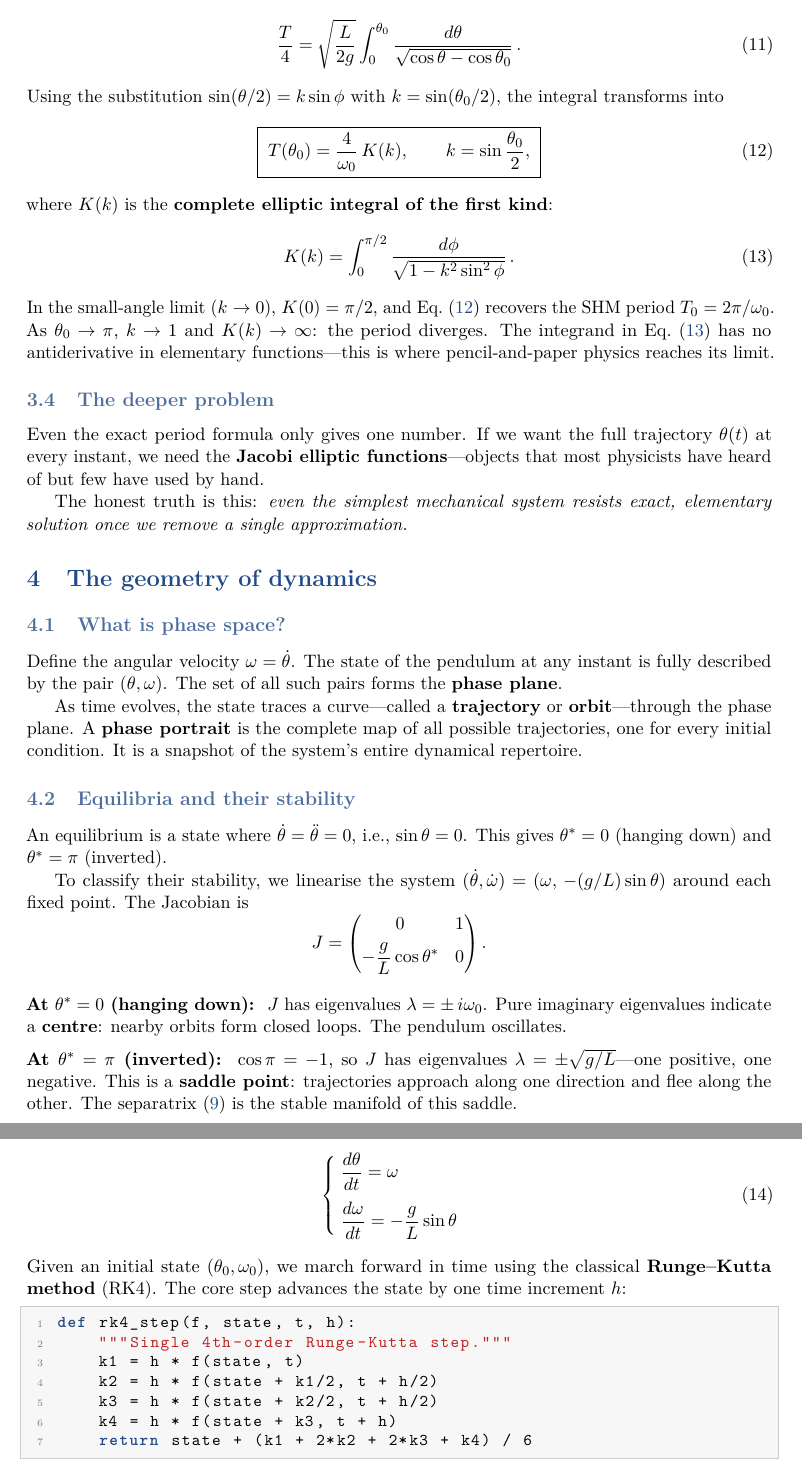
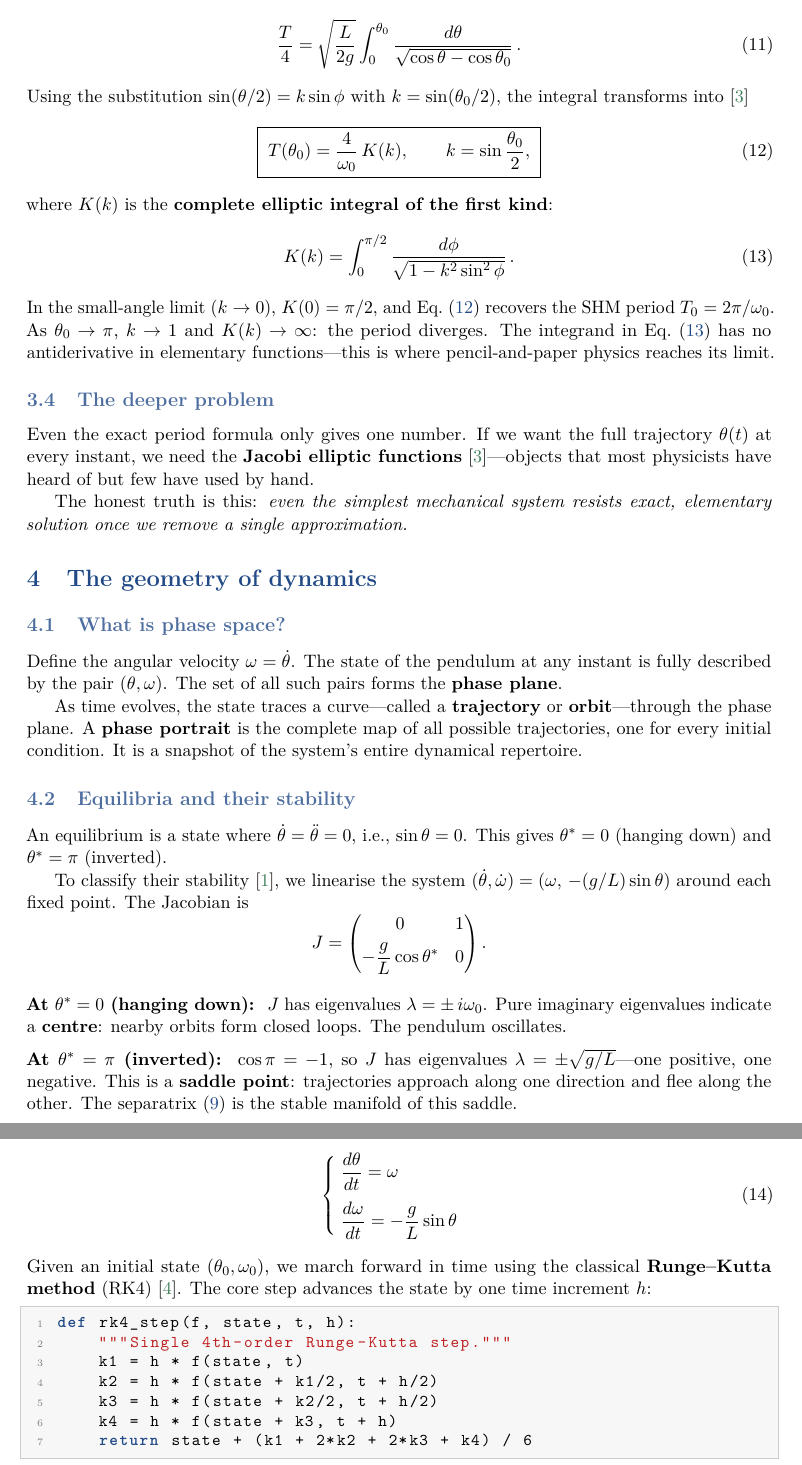
Before and after one commit to VivekKarmarkar/remote-control-test, a LaTeX paper (pendulum_report.tex): two parts of pages 4 and 5 of 10, joined at a grey line, cut so that both start at the same text. Compiled offline with pdfLaTeX.

Commit message:
Add inline citations for all 5 references throughout the report
- [1] Strogatz: stability analysis (Sec 4.2) and chaos (Sec 6)
- [2] Taylor: EOM derivation (Sec 1) and SHM beauty (Sec 2.3)
- [3] Goldstein: energy conservation (Sec 3.2), elliptic integral
  derivation (Sec 3.3), Jacobi elliptic functions (Sec 3.4)
- [4] Press: Runge-Kutta method (Sec 5.1)
- [5] SciPy: computational tools (Appendix A)

Co-Authored-By: Claude Opus 4.6 (1M context) <noreply@anthropic.com>

```diff
--- a/pendulum_report.tex
+++ b/pendulum_report.tex
@@ -307,7 +308,7 @@ $\theta = 0$ to $\theta = \theta_0$) is
     \label{eq:quarter_period}
 \end{equation}
 Using the substitution $\sin(\theta/2) = k\sin\phi$ with
-$k = \sin(\theta_0/2)$, the integral transforms into
+$k = \sin(\theta_0/2)$, the integral transforms into~\cite{goldstein}
 \begin{equation}
     \boxed{\;
     T(\theta_0)
@@ -335,8 +336,8 @@ functions---this is where pencil-and-paper physics reaches its limit.
 
 Even the exact period formula only gives one number.  If we want the
 full trajectory $\theta(t)$ at every instant, we need the
-\textbf{Jacobi elliptic functions}---objects that most physicists
-have heard of but few have used by hand.
+\textbf{Jacobi elliptic functions}~\cite{goldstein}---objects that
+most physicists have heard of but few have used by hand.
 
 The honest truth is this: \emph{even the simplest mechanical system
 resists exact, elementary solution once we remove a single
@@ -366,7 +367,7 @@ An equilibrium is a state where $\dot{\theta} = \ddot{\theta} = 0$,
 i.e., $\sin\theta = 0$.  This gives
 $\theta^* = 0$ (hanging down) and $\theta^* = \pi$ (inverted).
 
-To classify their stability, we linearise the system
+To classify their stability~\cite{strogatz}, we linearise the system
 $(\dot{\theta}, \dot{\omega}) = (\omega,\, -(g/L)\sin\theta)$
 around each fixed point.  The Jacobian is
 \[
@@ -439,7 +440,8 @@ $\omega = \dot{\theta}$:
     \label{eq:system}
 \end{equation}
 Given an initial state $(\theta_0, \omega_0)$, we march forward in
-time using the classical \textbf{Runge--Kutta method} (RK4).  The
+time using the classical \textbf{Runge--Kutta method}
+(RK4)~\cite{press}.  The
 core step advances the state by one time increment $h$:
 
 \begin{lstlisting}[caption={The RK4 integration step.}]
```
Also changed, not shown: pendulum_report.pdf, pendulum_report.tex (10 more changed lines).
